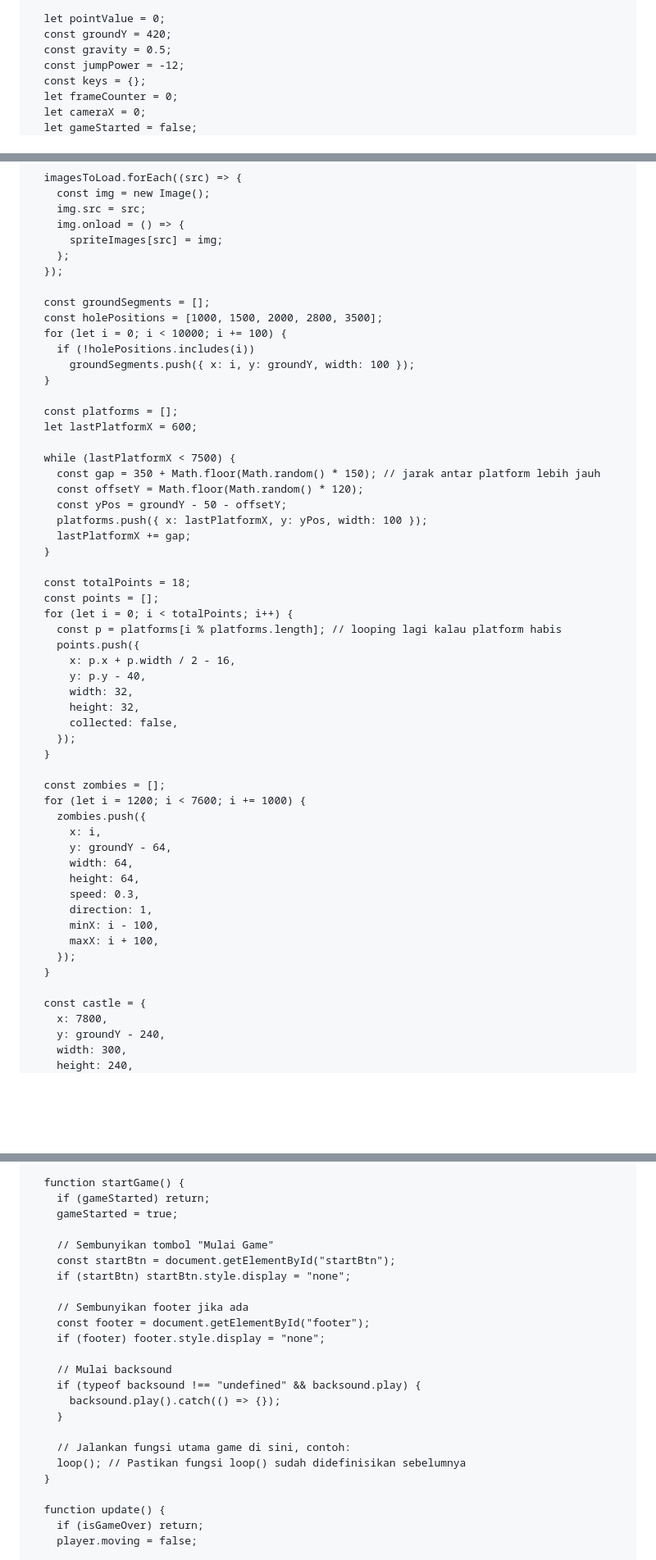
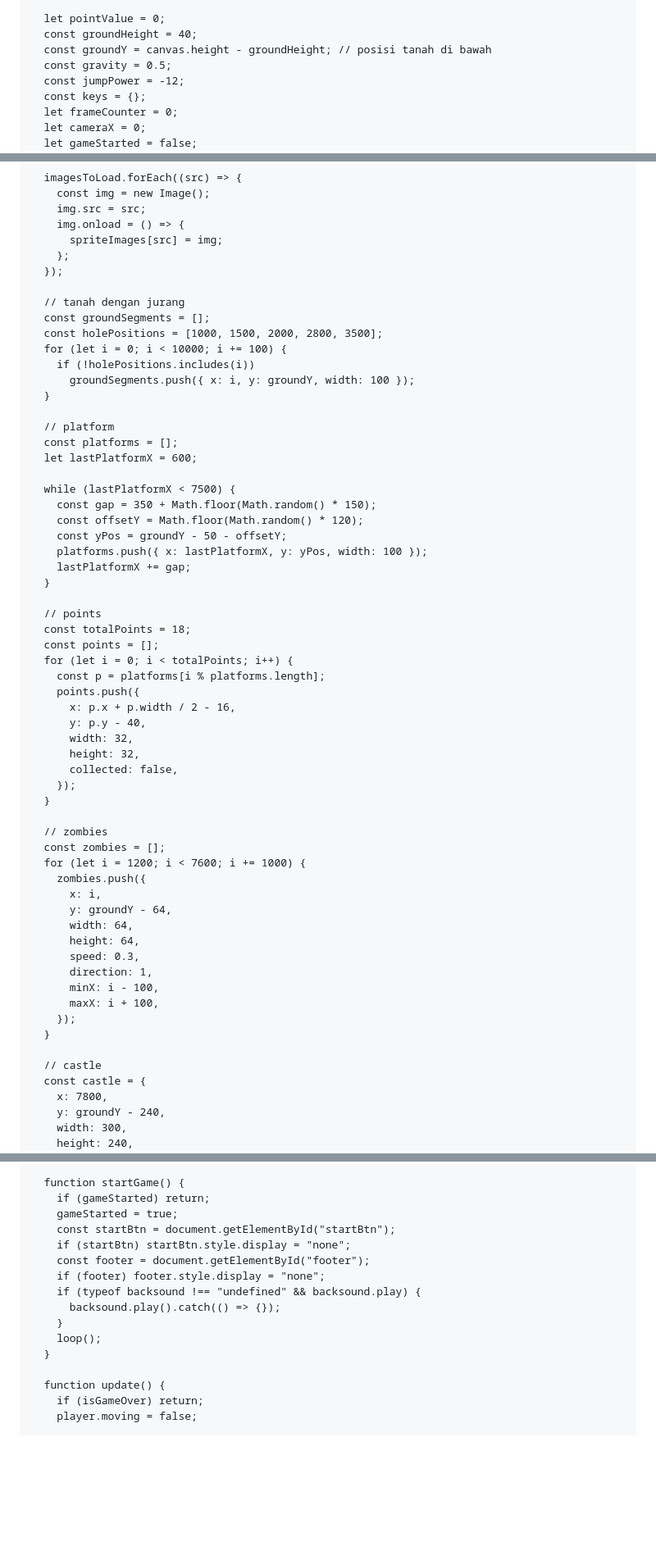
Before and after one commit to adityaptm/Game-Erine-in-Etherland, a Markdown page: README.md, 3 parts joined by grey strips. Shown at 82% size. Drawn GitHub-style; blank space fills up the shorter version.

```diff
--- a/README.md
+++ b/README.md
@@ -321,7 +320,8 @@
       const pointValueEl = document.getElementById("pointValue");
 
       let pointValue = 0;
-      const groundY = 420;
+      const groundHeight = 40;
+      const groundY = canvas.height - groundHeight; // posisi tanah di bawah
       const gravity = 0.5;
       const jumpPower = -12;
       const keys = {};
@@ -391,6 +391,7 @@
         };
       });
 
+      // tanah dengan jurang
       const groundSegments = [];
       const holePositions = [1000, 1500, 2000, 2800, 3500];
       for (let i = 0; i < 10000; i += 100) {
@@ -398,21 +399,23 @@
           groundSegments.push({ x: i, y: groundY, width: 100 });
       }
 
+      // platform
       const platforms = [];
       let lastPlatformX = 600;
 
       while (lastPlatformX < 7500) {
-        const gap = 350 + Math.floor(Math.random() * 150); // jarak antar platform lebih jauh
+        const gap = 350 + Math.floor(Math.random() * 150);
         const offsetY = Math.floor(Math.random() * 120);
         const yPos = groundY - 50 - offsetY;
         platforms.push({ x: lastPlatformX, y: yPos, width: 100 });
         lastPlatformX += gap;
       }
 
+      // points
       const totalPoints = 18;
       const points = [];
       for (let i = 0; i < totalPoints; i++) {
-        const p = platforms[i % platforms.length]; // looping lagi kalau platform habis
+        const p = platforms[i % platforms.length];
         points.push({
           x: p.x + p.width / 2 - 16,
           y: p.y - 40,
@@ -422,6 +425,7 @@
         });
       }
 
+      // zombies
       const zombies = [];
       for (let i = 1200; i < 7600; i += 1000) {
         zombies.push({
@@ -436,6 +440,7 @@
         });
       }
 
+      // castle
       const castle = {
         x: 7800,
         y: groundY - 240,
@@ -467,22 +472,14 @@
       function startGame() {
         if (gameStarted) return;
         gameStarted = true;
-
-        // Sembunyikan tombol "Mulai Game"
         const startBtn = document.getElementById("startBtn");
         if (startBtn) startBtn.style.display = "none";
-
-        // Sembunyikan footer jika ada
         const footer = document.getElementById("footer");
         if (footer) footer.style.display = "none";
-
-        // Mulai backsound
         if (typeof backsound !== "undefined" && backsound.play) {
           backsound.play().catch(() => {});
         }
-
-        // Jalankan fungsi utama game di sini, contoh:
-        loop(); // Pastikan fungsi loop() sudah didefinisikan sebelumnya
+        loop();
       }
 
       function update() {
```
Also changed, not shown: other parts of README.md (+10 -3 lines).
